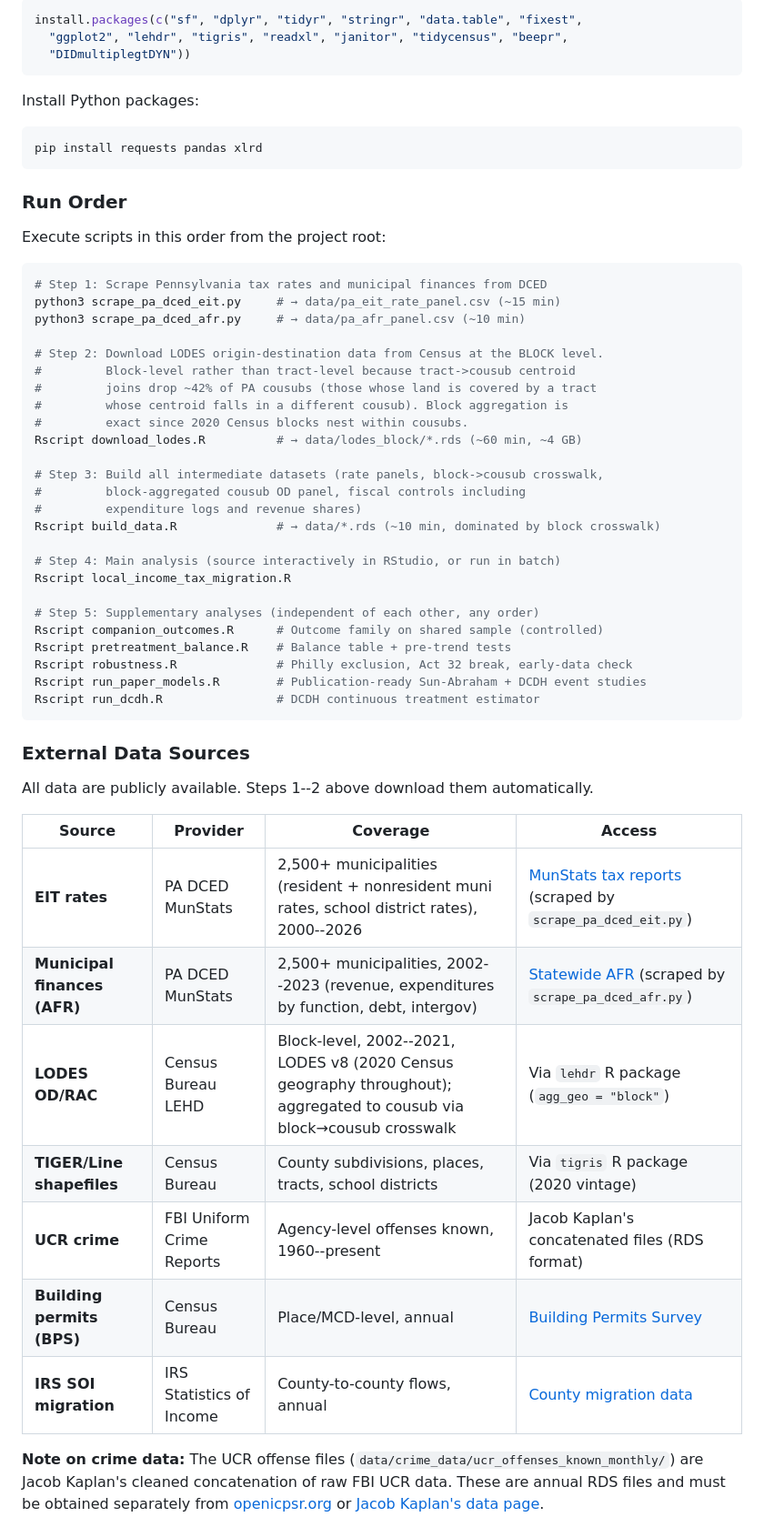
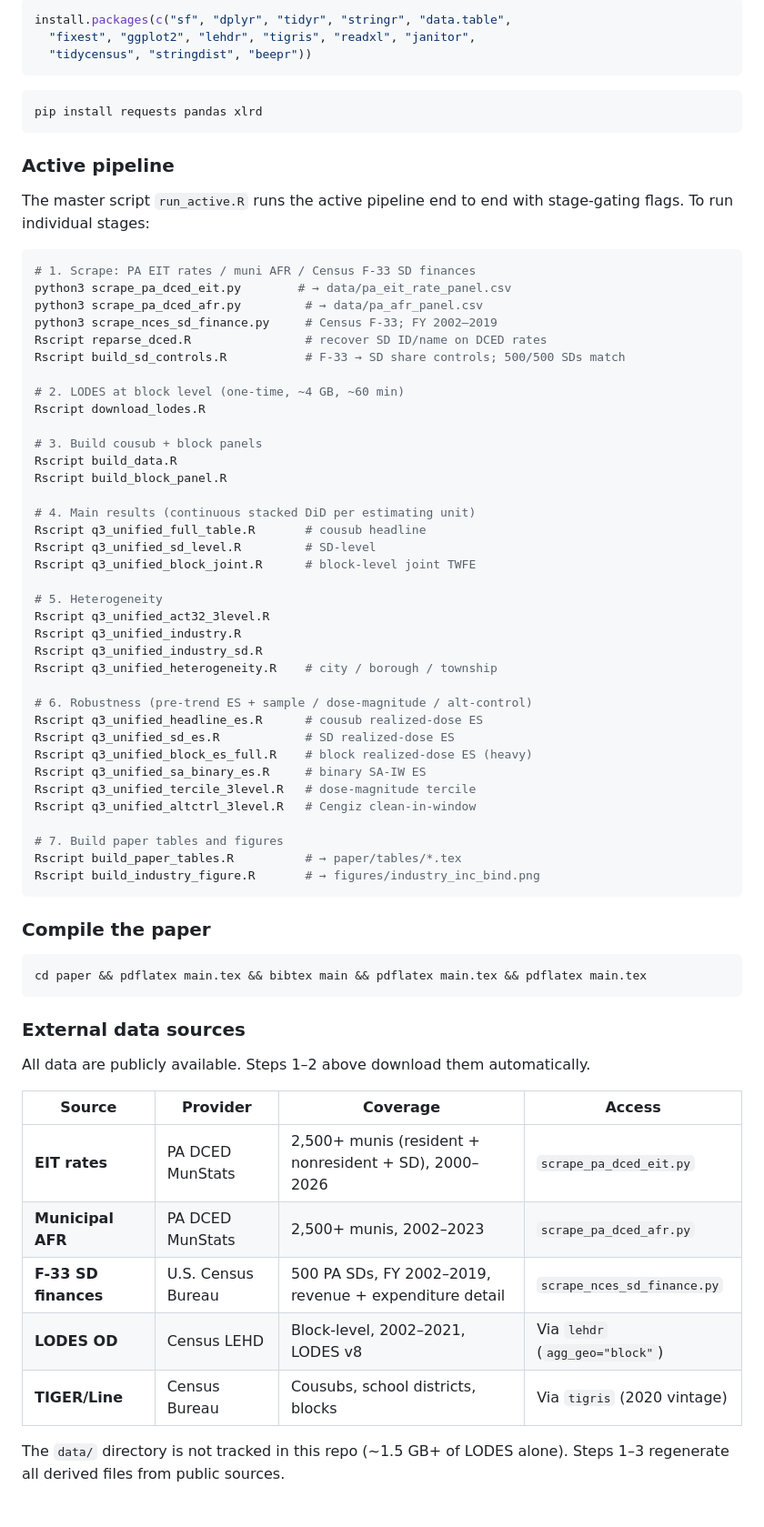
Before and after one commit to MatthewHockert/local-income-tax-migration, a Markdown page: README.md, the part around one of its changes. Shown at 91% size. GitHub-like rendering.

````diff
--- a/README.md
+++ b/README.md
@@ -31,61 +93,77 @@ Install all R packages:
 
 ```r
-install.packages(c("sf", "dplyr", "tidyr", "stringr", "data.table", "fixest",
-  "ggplot2", "lehdr", "tigris", "readxl", "janitor", "tidycensus", "beepr",
-  "DIDmultiplegtDYN"))
+install.packages(c("sf", "dplyr", "tidyr", "stringr", "data.table",
+  "fixest", "ggplot2", "lehdr", "tigris", "readxl", "janitor",
+  "tidycensus", "stringdist", "beepr"))
 ```
-
-Install Python packages:
 
 ```bash
 pip install requests pandas xlrd
 ```
 
-### Run Order
+### Active pipeline
 
-Execute scripts in this order from the project root:
+The master script `run_active.R` runs the active pipeline end to end
+with stage-gating flags. To run individual stages:
 
 ```bash
-# Step 1: Scrape Pennsylvania tax rates and municipal finances from DCED
-python3 scrape_pa_dced_eit.py     # → data/pa_eit_rate_panel.csv (~15 min)
-python3 scrape_pa_dced_afr.py     # → data/pa_afr_panel.csv (~10 min)
+# 1. Scrape: PA EIT rates / muni AFR / Census F-33 SD finances
+python3 scrape_pa_dced_eit.py        # → data/pa_eit_rate_panel.csv
+python3 scrape_pa_dced_afr.py         # → data/pa_afr_panel.csv
+python3 scrape_nces_sd_finance.py     # Census F-33; FY 2002–2019
+Rscript reparse_dced.R                # recover SD ID/name on DCED rates
+Rscript build_sd_controls.R           # F-33 → SD share controls; 500/500 SDs match
 
-# Step 2: Download LODES origin-destination data from Census at the BLOCK level.
-#         Block-level rather than tract-level because tract->cousub centroid
-#         joins drop ~42% of PA cousubs (those whose land is covered by a tract
-#         whose centroid falls in a different cousub). Block aggregation is
-#         exact since 2020 Census blocks nest within cousubs.
-Rscript download_lodes.R          # → data/lodes_block/*.rds (~60 min, ~4 GB)
+# 2. LODES at block level (one-time, ~4 GB, ~60 min)
+Rscript download_lodes.R
 
-# Step 3: Build all intermediate datasets (rate panels, block->cousub crosswalk,
-#         block-aggregated cousub OD panel, fiscal controls including
-#         expenditure logs and revenue shares)
-Rscript build_data.R              # → data/*.rds (~10 min, dominated by block crosswalk)
+# 3. Build cousub + block panels
+Rscript build_data.R
+Rscript build_block_panel.R
 
-# Step 4: Main analysis (source interactively in RStudio, or run in batch)
-Rscript local_income_tax_migration.R
+# 4. Main results (continuous stacked DiD per estimating unit)
+Rscript q3_unified_full_table.R       # cousub headline
+Rscript q3_unified_sd_level.R         # SD-level
+Rscript q3_unified_block_joint.R      # block-level joint TWFE
 
-# Step 5: Supplementary analyses (independent of each other, any order)
-Rscript companion_outcomes.R      # Outcome family on shared sample (controlled)
-Rscript pretreatment_balance.R    # Balance table + pre-trend tests
-Rscript robustness.R              # Philly exclusion, Act 32 break, early-data check
-Rscript run_paper_models.R        # Publication-ready Sun-Abraham + DCDH event studies
-Rscript run_dcdh.R                # DCDH continuous treatment estimator
+# 5. Heterogeneity
+Rscript q3_unified_act32_3level.R
+Rscript q3_unified_industry.R
+Rscript q3_unified_industry_sd.R
+Rscript q3_unified_heterogeneity.R    # city / borough / township
+
+# 6. Robustness (pre-trend ES + sample / dose-magnitude / alt-control)
+Rscript q3_unified_headline_es.R      # cousub realized-dose ES
+Rscript q3_unified_sd_es.R            # SD realized-dose ES
+Rscript q3_unified_block_es_full.R    # block realized-dose ES (heavy)
+Rscript q3_unified_sa_binary_es.R     # binary SA-IW ES
+Rscript q3_unified_tercile_3level.R   # dose-magnitude tercile
+Rscript q3_unified_altctrl_3level.R   # Cengiz clean-in-window
+
+# 7. Build paper tables and figures
+Rscript build_paper_tables.R          # → paper/tables/*.tex
+Rscript build_industry_figure.R       # → figures/industry_inc_bind.png
 ```
 
-### External Data Sources
+### Compile the paper
 
-All data are publicly available. Steps 1--2 above download them automatically.
+```bash
+cd paper && pdflatex main.tex && bibtex main && pdflatex main.tex && pdflatex main.tex
+```
+
+### External data sources
+
+All data are publicly available. Steps 1–2 above download them
+automatically.
 
 | Source | Provider | Coverage | Access |
 |--------|----------|----------|--------|
-| **EIT rates** | PA DCED MunStats | 2,500+ municipalities (resident + nonresident muni rates, school district rates), 2000--2026 | [MunStats tax reports](https://apps.dced.pa.gov/munstats-public/ReportInformation2.aspx?report=taxes_Dyn_Excel) (scraped by `scrape_pa_dced_eit.py`) |
-| **Municipal finances (AFR)** | PA DCED MunStats | 2,500+ municipalities, 2002--2023 (revenue, expenditures by function, debt, intergov) | [Statewide AFR](https://apps.dced.pa.gov/munstats-public/ReportInformation2.aspx?report=StatewideMuniAfr) (scraped by `scrape_pa_dced_afr.py`) |
-| **LODES OD/RAC** | Census Bureau LEHD | Block-level, 2002--2021, LODES v8 (2020 Census geography throughout); aggregated to cousub via block→cousub crosswalk | Via `lehdr` R package (`agg_geo = "block"`) |
-| **TIGER/Line shapefiles** | Census Bureau | County subdivisions, places, tracts, school districts | Via `tigris` R package (2020 vintage) |
-| **UCR crime** | FBI Uniform Crime Reports | Agency-level offenses known, 1960--present | Jacob Kaplan's concatenated files (RDS format) |
-| **Building permits (BPS)** | Census Bureau | Place/MCD-level, annual | [Building Permits Survey](https://www.census.gov/construction/bps/) |
-| **IRS SOI migration** | IRS Statistics of Income | County-to-county flows, annual | [County migration data](https://www.irs.gov/statistics/soi-tax-stats-migration-data) |
+| **EIT rates** | PA DCED MunStats | 2,500+ munis (resident + nonresident + SD), 2000–2026 | `scrape_pa_dced_eit.py` |
+| **Municipal AFR** | PA DCED MunStats | 2,500+ munis, 2002–2023 | `scrape_pa_dced_afr.py` |
+| **F-33 SD finances** | U.S. Census Bureau | 500 PA SDs, FY 2002–2019, revenue + expenditure detail | `scrape_nces_sd_finance.py` |
+| **LODES OD** | Census LEHD | Block-level, 2002–2021, LODES v8 | Via `lehdr` (`agg_geo="block"`) |
+| **TIGER/Line** | Census Bureau | Cousubs, school districts, blocks | Via `tigris` (2020 vintage) |
 
-**Note on crime data:** The UCR offense files (`data/crime_data/ucr_offenses_known_monthly/`) are Jacob Kaplan's cleaned concatenation of raw FBI UCR data. These are annual RDS files and must be obtained separately from [openicpsr.org](https://www.openicpsr.org/openicpsr/project/100707/version/V18/view) or [Jacob Kaplan's data page](https://jacobdkaplan.com/data.html).
+The `data/` directory is not tracked in this repo (~1.5 GB+ of LODES
+alone). Steps 1–3 regenerate all derived files from public sources.
 
````
Also changed, not shown: other parts of README.md (+120 -108 lines), CLAUDE.md (+199 -130 lines).
